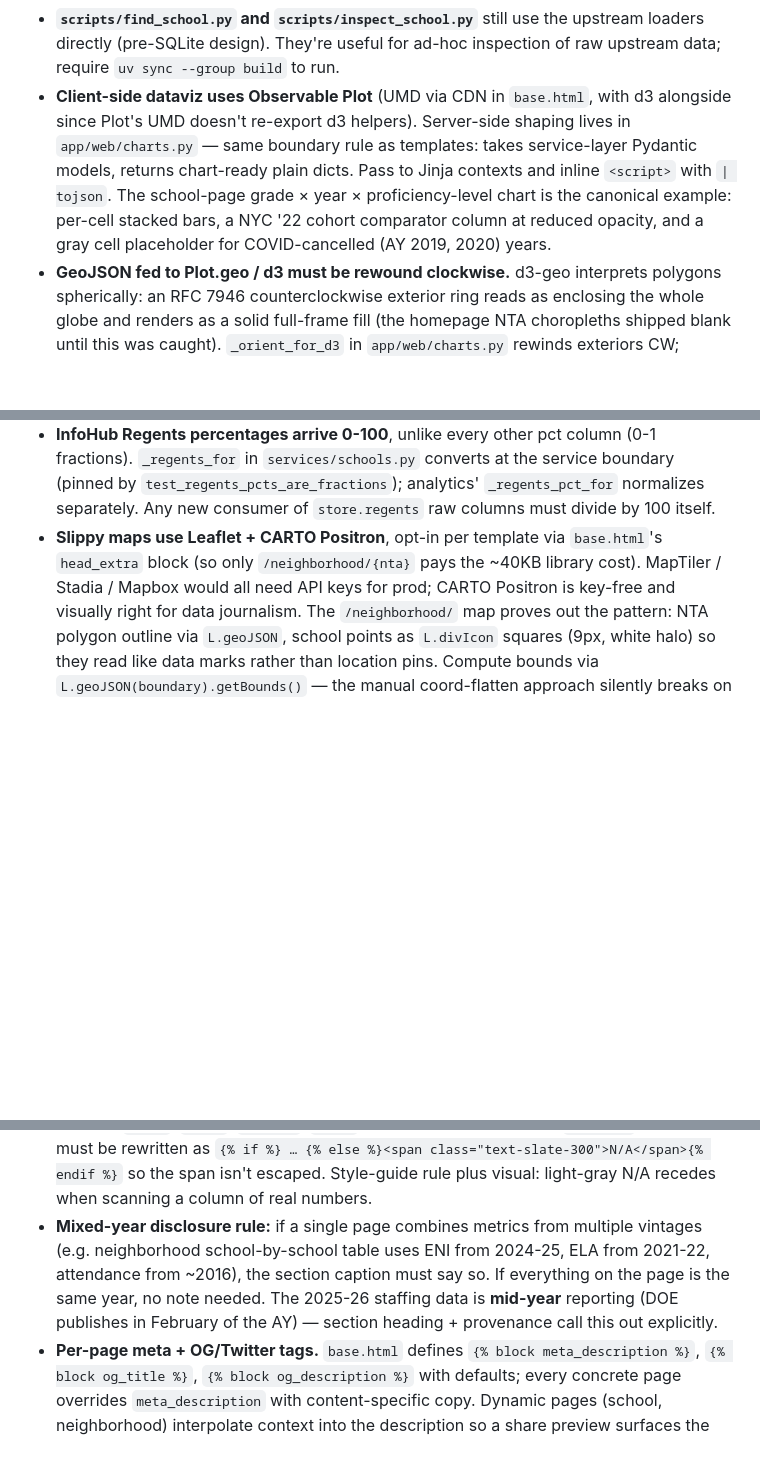
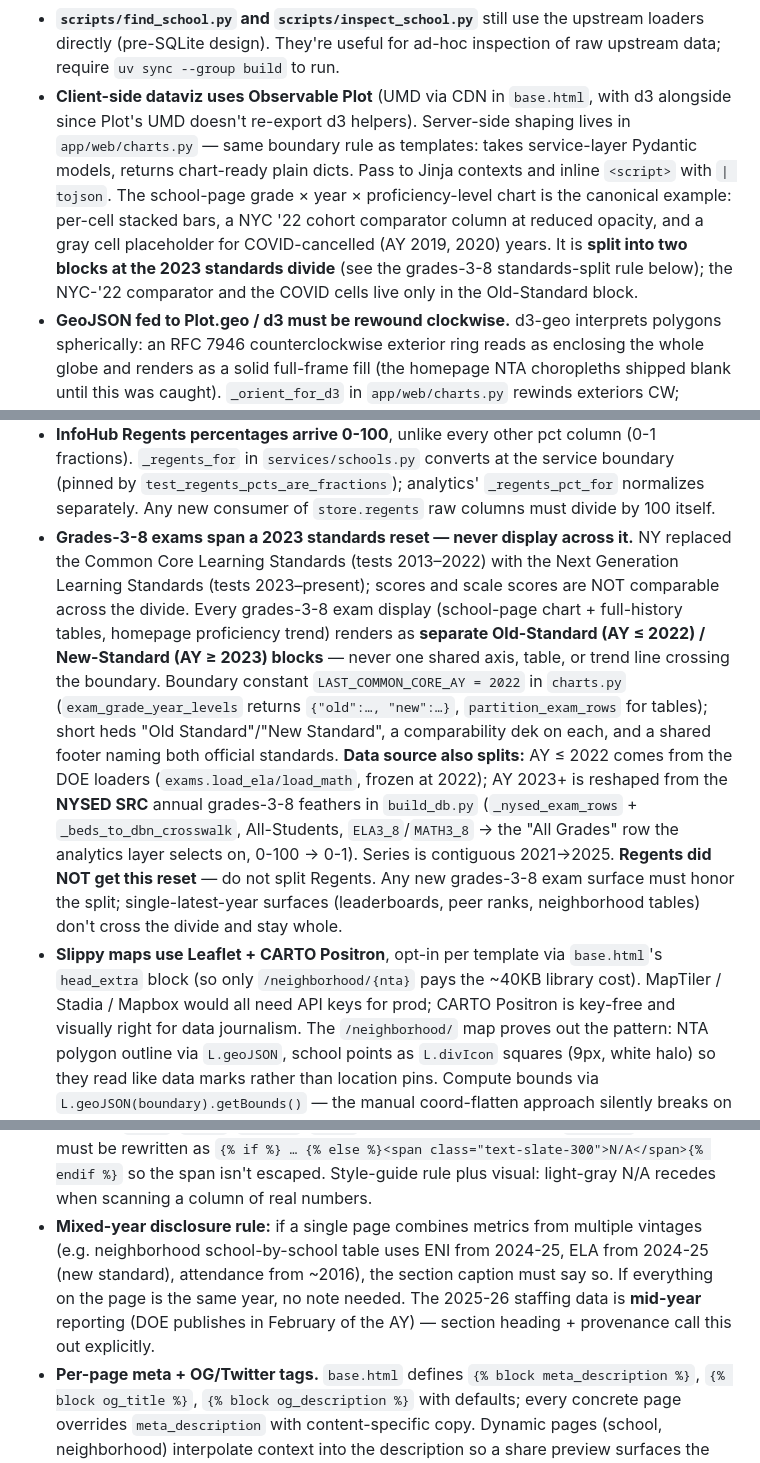
Before and after one commit to kleinmatic/nyc-schools-agentic, a Markdown page: CLAUDE.md, 3 parts joined by grey strips. Drawn GitHub-style; blank space fills up the shorter version.

Commit message:
Docs: capture grades-3-8 standards-split convention + refresh-drift fixes
Today's exam refresh + standards split falsified a few docs; fix them and
pin the new conventions:
- CLAUDE.md: the canonical grade×year chart is now split into Old/New
  Standard blocks; new bullet documenting the 2023 standards-reset display
  rule + the DOE(≤2022)/NYSED-SRC(2023+) exam data source split; fix a
  stale "ELA from 2021-22" mixed-vintage example (now 2024-25).
- README "Refreshing data": grades-3-8 exams 2023+ come from NYSED SRC (DOE
  loaders frozen at 2022), contiguous 2021→2025; note the SRC2024 "Group5"
  packaging quirk that trips upstream extract_mdb.

Co-Authored-By: Claude Opus 4.8 <noreply@anthropic.com>

```diff
--- a/CLAUDE.md
+++ b/CLAUDE.md
@@ -131,18 +131,19 @@ The upstream bulk-archive Drive URL is dead; we lazy-fetch per file from `data.m
 - **Don't commit secrets.** `SECRETS.md` and several other patterns are gitignored; deploy keys, vendor info, scratch SQL go there or in a sibling private repo (see README "License & private state").
 - **Don't bypass the SQLite at runtime.** If a new data source is needed, add it to the upstream fork (or to this repo if it's truly app-specific), surface it through `scripts/build_db.py`, and read it via `app/data.py`. The running app should never call upstream loaders or hit the network for static data.
 - **`scripts/find_school.py` and `scripts/inspect_school.py`** still use the upstream loaders directly (pre-SQLite design). They're useful for ad-hoc inspection of raw upstream data; require `uv sync --group build` to run.
-- **Client-side dataviz uses Observable Plot** (UMD via CDN in `base.html`, with d3 alongside since Plot's UMD doesn't re-export d3 helpers). Server-side shaping lives in `app/web/charts.py` — same boundary rule as templates: takes service-layer Pydantic models, returns chart-ready plain dicts. Pass to Jinja contexts and inline `<script>` with `| tojson`. The school-page grade × year × proficiency-level chart is the canonical example: per-cell stacked bars, a NYC '22 cohort comparator column at reduced opacity, and a gray cell placeholder for COVID-cancelled (AY 2019, 2020) years.
+- **Client-side dataviz uses Observable Plot** (UMD via CDN in `base.html`, with d3 alongside since Plot's UMD doesn't re-export d3 helpers). Server-side shaping lives in `app/web/charts.py` — same boundary rule as templates: takes service-layer Pydantic models, returns chart-ready plain dicts. Pass to Jinja contexts and inline `<script>` with `| tojson`. The school-page grade × year × proficiency-level chart is the canonical example: per-cell stacked bars, a NYC '22 cohort comparator column at reduced opacity, and a gray cell placeholder for COVID-cancelled (AY 2019, 2020) years. It is **split into two blocks at the 2023 standards divide** (see the grades-3-8 standards-split rule below); the NYC-'22 comparator and the COVID cells live only in the Old-Standard block.
 - **GeoJSON fed to Plot.geo / d3 must be rewound clockwise.** d3-geo interprets polygons spherically: an RFC 7946 counterclockwise exterior ring reads as enclosing the whole globe and renders as a solid full-frame fill (the homepage NTA choropleths shipped blank until this was caught). `_orient_for_d3` in `app/web/charts.py` rewinds exteriors CW; shoelace-pinned by `test_homepage_nta_map_exterior_rings_wind_clockwise`. Related: homepage chart payloads (`homepage_citywide`, `homepage_nta_map`) are lru_cached and warmed from `main.py`'s lifespan thread — they can't be warmed from `analytics.warm_caches()` because services must never import the web layer. NTA geometry is simplified (~50m) + coordinate-rounded to keep the inline FeatureCollection near 100KB (payload-size test caps it at 250KB).
 - **Every Plot chart passes an explicit `width` measured from its container** (`holder.clientWidth`, with a floor). Plot's default is a fixed 640px SVG, which overflows narrow viewports — grid-cell panels must be appended to the DOM *before* measuring. Related tooling gotcha: headless Chrome clamps `--window-size` width to ~485px, so a "375px mobile" screenshot is actually a 485px layout clipped to a 375px image — don't diagnose overflow from it; probe `document.documentElement.clientWidth` via an injected console.log (readable with `--enable-logging=stderr --dump-dom`).
 - **School page displays in tiers** (macros in `school.html`): visible sections for fresh, headline data; `ref_section(id, title, vintage=…)` accordions for reference/stale matter — the vintage pill in the summary line is mandatory for anything older than the latest AY (AY-2021 HS directory, 2016 DOE snapshot, 2022-23 budget/class size); `table_details(label)` demotes every full-history table below its chart. Provenance is one human-readable source line + a methodology popover (filename chips live inside). NYSED subgroup metrics (chronic, grad) get **disparity dot plots, not trend lines** — NYSED publishes only two years, and two points isn't a trend.
 - **InfoHub Regents percentages arrive 0-100**, unlike every other pct column (0-1 fractions). `_regents_for` in `services/schools.py` converts at the service boundary (pinned by `test_regents_pcts_are_fractions`); analytics' `_regents_pct_for` normalizes separately. Any new consumer of `store.regents` raw columns must divide by 100 itself.
+- **Grades-3-8 exams span a 2023 standards reset — never display across it.** NY replaced the Common Core Learning Standards (tests 2013–2022) with the Next Generation Learning Standards (tests 2023–present); scores and scale scores are NOT comparable across the divide. Every grades-3-8 exam display (school-page chart + full-history tables, homepage proficiency trend) renders as **separate Old-Standard (AY ≤ 2022) / New-Standard (AY ≥ 2023) blocks** — never one shared axis, table, or trend line crossing the boundary. Boundary constant `LAST_COMMON_CORE_AY = 2022` in `charts.py` (`exam_grade_year_levels` returns `{"old":…, "new":…}`, `partition_exam_rows` for tables); short heds "Old Standard"/"New Standard", a comparability dek on each, and a shared footer naming both official standards. **Data source also splits:** AY ≤ 2022 comes from the DOE loaders (`exams.load_ela/load_math`, frozen at 2022); AY 2023+ is reshaped from the **NYSED SRC** annual grades-3-8 feathers in `build_db.py` (`_nysed_exam_rows` + `_beds_to_dbn_crosswalk`, All-Students, `ELA3_8`/`MATH3_8` → the "All Grades" row the analytics layer selects on, 0-100 → 0-1). Series is contiguous 2021→2025. **Regents did NOT get this reset** — do not split Regents. Any new grades-3-8 exam surface must honor the split; single-latest-year surfaces (leaderboards, peer ranks, neighborhood tables) don't cross the divide and stay whole.
 - **Slippy maps use Leaflet + CARTO Positron**, opt-in per template via `base.html`'s `head_extra` block (so only `/neighborhood/{nta}` pays the ~40KB library cost). MapTiler / Stadia / Mapbox would all need API keys for prod; CARTO Positron is key-free and visually right for data journalism. The `/neighborhood/` map proves out the pattern: NTA polygon outline via `L.geoJSON`, school points as `L.divIcon` squares (9px, white halo) so they read like data marks rather than location pins. Compute bounds via `L.geoJSON(boundary).getBounds()` — the manual coord-flatten approach silently breaks on MultiPolygon NTAs.
 - **House style for headlines and bylines** follows the ProPublica News Apps style guide at `~/Code/guides/news-apps.md`. Key rules to remember: every headline and subhead in AP title case (capitalize first/last words, capitalize nouns/verbs/adjectives/adverbs/pronouns, lowercase short prepositions and articles); leaderboard / chart / section titles too — not just `<h1>` / `<h2>` (so `_HOMEPAGE_LEADERBOARDS["title"]` in analytics.py also follows AP title case); every news app gets a byline under the top headline ("By Scott Klein · Updated <date>"); sources go under every chart, not in a global "credits" page only. The `/sources` page is the readers' catalog of every dataset and its vintage, linked from the footer.
 - **Display helpers in `routes.py`**: `LEVEL_LABELS` + the `{{ value|level }}` filter (turns `"high"` into `"High School"` etc. — internal codes stay raw in MCP and SQLite); `{{ value|pretty }}` (straight ASCII apostrophe → U+2019 curly). Both are display-only — never apply to fuzzy-search input or URL slugs.
 - **NTA URL slug convention**: spaces become dashes (`/neighborhood/Park-Slope-Gowanus`). `app/services/analytics._fuzzy_match_ntas` matches dash- and space-form transparently. Apply `|replace(' ', '-')|urlencode` in templates that build NTA links.
 - **Typography uses Unicode, not HTML entities.** `—` `←` `→` `’` `©` `↗` go in as literal characters in templates. The exceptions: `&amp;` inside URL query strings in `href` attributes (HTML attribute syntax requirement), `&lt;` for a literal `<` in copy that would otherwise parse as a tag start, and the JS `escapeHtml` map's own output values. Per the style guide.
 - **Missing-value cells render `<span class="text-slate-300">N/A</span>`**, not em-dash. Macros (`pct()`, `num()`, `money()`, `fmt()`) return that Markup; inline `or "N/A"` patterns must be rewritten as `{% if %} … {% else %}<span class="text-slate-300">N/A</span>{% endif %}` so the span isn't escaped. Style-guide rule plus visual: light-gray N/A recedes when scanning a column of real numbers.
-- **Mixed-year disclosure rule:** if a single page combines metrics from multiple vintages (e.g. neighborhood school-by-school table uses ENI from 2024-25, ELA from 2021-22, attendance from ~2016), the section caption must say so. If everything on the page is the same year, no note needed. The 2025-26 staffing data is **mid-year** reporting (DOE publishes in February of the AY) — section heading + provenance call this out explicitly.
+- **Mixed-year disclosure rule:** if a single page combines metrics from multiple vintages (e.g. neighborhood school-by-school table uses ENI from 2024-25, ELA from 2024-25 (new standard), attendance from ~2016), the section caption must say so. If everything on the page is the same year, no note needed. The 2025-26 staffing data is **mid-year** reporting (DOE publishes in February of the AY) — section heading + provenance call this out explicitly.
 - **Per-page meta + OG/Twitter tags.** `base.html` defines `{% block meta_description %}`, `{% block og_title %}`, `{% block og_description %}` with defaults; every concrete page overrides `meta_description` with content-specific copy. Dynamic pages (school, neighborhood) interpolate context into the description so a share preview surfaces the school name or NTA. Required by the style guide ("Every page in an app should have a unique title tag, a unique meta-description tag and the correct social media tags").
 - **Neighborhood-page metric set:** the per-school **table** uses the **UNION** of `_PEER_METRICS_BY_LEVEL` entries for every school level represented in the NTA, so a HS in a mostly-ES neighborhood (Forest Hills HS in Forest Hills) doesn't appear empty. The **peer-rank cards** use only the **dominant level's** set, since each card ranks the NTA on one coherent metric. Two separate helpers in `analytics.py`: `_table_metrics_for_neighborhood` vs. `_peer_rank_metrics_for_neighborhood`.
 - **`_candidate_schools` keep-cols gotcha:** it slices `demographics` down to a small column set; if a downstream consumer (a `SchoolSummary` field, a service helper, a template) needs another column, add it to the `cols` list or the downstream value falls through silently as None. Cost us an "Enroll: N/A" bug on every neighborhood-page row when `total_enrollment` wasn't in the keep-list.
```
Also changed, not shown: README.md (+2 -0 lines).
